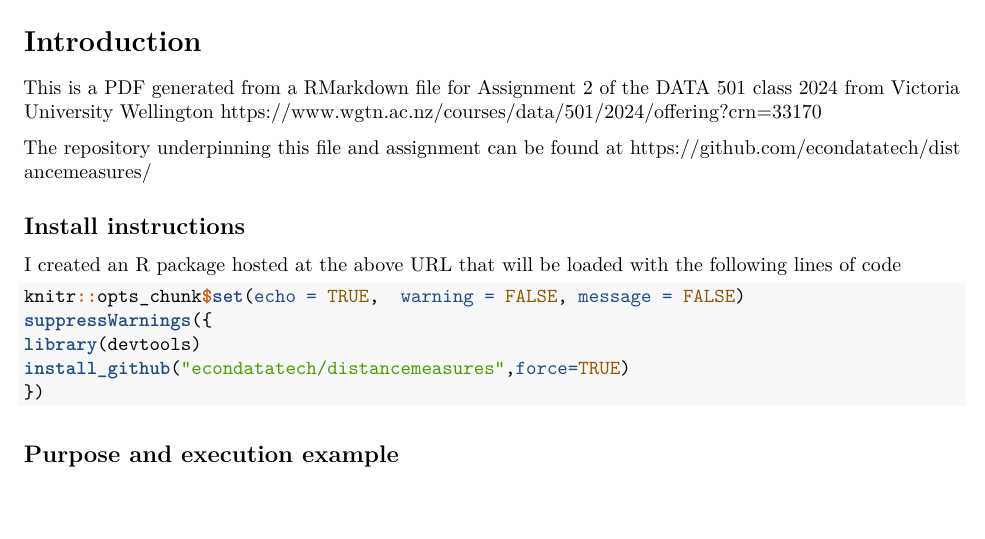
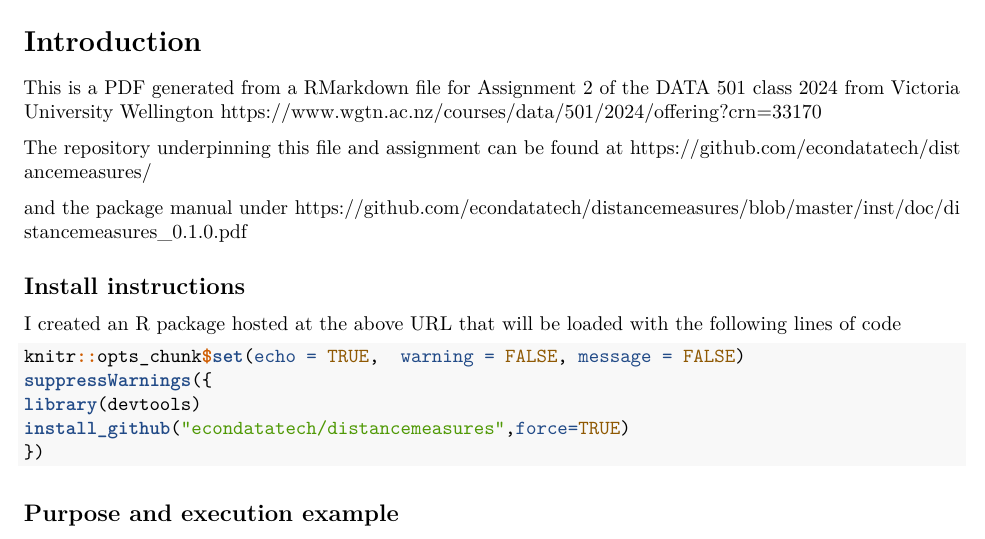
Before and after one commit to econdatatech/DATA501-A2, an R Markdown document (DATA501-A2-Corvin-Idler.Rmd): part of page 1 of 4, cut so that both start at the same text, the shorter picture padded with empty space. Rendered offline with R 4.5, knitr and Pandoc, then LaTeX, with nearby package versions.

Commit message:
added info

```diff
--- a/DATA501-A2-Corvin-Idler.Rmd
+++ b/DATA501-A2-Corvin-Idler.Rmd
@@ -12,6 +12,9 @@ This is a PDF generated from a RMarkdown file for Assignment 2 of the DATA 501 c
 https://www.wgtn.ac.nz/courses/data/501/2024/offering?crn=33170
 
 The repository underpinning this file and assignment can be found at https://github.com/econdatatech/distancemeasures/
+
+and the package manual under
+https://github.com/econdatatech/distancemeasures/blob/master/inst/doc/distancemeasures_0.1.0.pdf
 
 ## Install instructions
 I created an R package hosted at the above URL that will be loaded with the following lines of code
```
